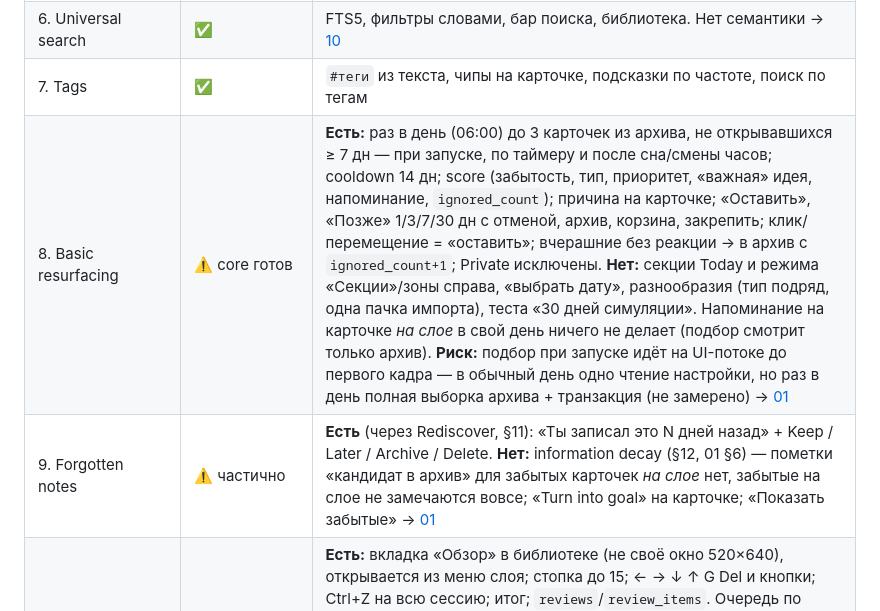
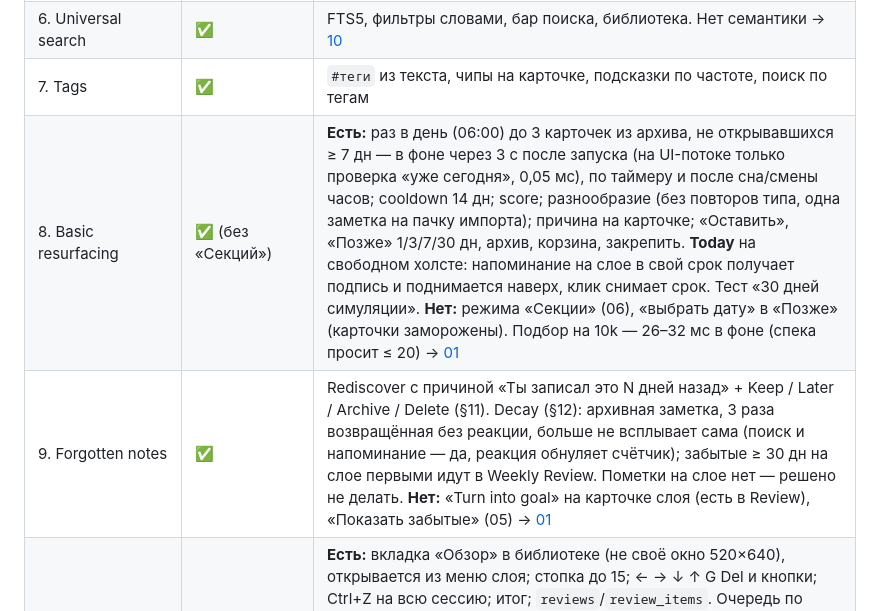
Before and after one commit to Gerrux/ebb, a Markdown page: docs/specs/README.md, the part around the change. GitHub-like rendering.

Commit message:
docs(specs): record resurfacing status: Today, decay, variety, background pick
Co-Authored-By: Claude Opus 5 <noreply@anthropic.com>

```diff
--- a/docs/specs/README.md
+++ b/docs/specs/README.md
@@ -24,8 +24,8 @@
 | 5. Global quick capture | ✅ | Бар захвата |
 | 6. Universal search | ✅ | FTS5, фильтры словами, бар поиска, библиотека. Нет семантики → [10](10-semantic-search-ai.md) |
 | 7. Tags | ✅ | `#теги` из текста, чипы на карточке, подсказки по частоте, поиск по тегам |
-| 8. Basic resurfacing | ⚠️ core готов | **Есть:** раз в день (06:00) до 3 карточек из архива, не открывавшихся ≥ 7 дн — при запуске, по таймеру и после сна/смены часов; cooldown 14 дн; score (забытость, тип, приоритет, «важная» идея, напоминание, `ignored_count`); причина на карточке; «Оставить», «Позже» 1/3/7/30 дн с отменой, архив, корзина, закрепить; клик/перемещение = «оставить»; вчерашние без реакции → в архив с `ignored_count+1`; Private исключены. **Нет:** секции Today и режима «Секции»/зоны справа, «выбрать дату», разнообразия (тип подряд, одна пачка импорта), теста «30 дней симуляции». Напоминание на карточке *на слое* в свой день ничего не делает (подбор смотрит только архив). **Риск:** подбор при запуске идёт на UI-потоке до первого кадра — в обычный день одно чтение настройки, но раз в день полная выборка архива + транзакция (не замерено) → [01](01-resurfacing.md) |
-| 9. Forgotten notes | ⚠️ частично | **Есть** (через Rediscover, §11): «Ты записал это N дней назад» + Keep / Later / Archive / Delete. **Нет:** information decay (§12, 01 §6) — пометки «кандидат в архив» для забытых карточек *на слое* нет, забытые на слое не замечаются вовсе; «Turn into goal» на карточке; «Показать забытые» → [01](01-resurfacing.md) |
+| 8. Basic resurfacing | ✅ (без «Секций») | **Есть:** раз в день (06:00) до 3 карточек из архива, не открывавшихся ≥ 7 дн — в фоне через 3 с после запуска (на UI-потоке только проверка «уже сегодня», 0,05 мс), по таймеру и после сна/смены часов; cooldown 14 дн; score; разнообразие (без повторов типа, одна заметка на пачку импорта); причина на карточке; «Оставить», «Позже» 1/3/7/30 дн, архив, корзина, закрепить. **Today** на свободном холсте: напоминание на слое в свой срок получает подпись и поднимается наверх, клик снимает срок. Тест «30 дней симуляции». **Нет:** режима «Секции» (06), «выбрать дату» в «Позже» (карточки заморожены). Подбор на 10k — 26–32 мс в фоне (спека просит ≤ 20) → [01](01-resurfacing.md) |
+| 9. Forgotten notes | ✅ | Rediscover с причиной «Ты записал это N дней назад» + Keep / Later / Archive / Delete (§11). Decay (§12): архивная заметка, 3 раза возвращённая без реакции, больше не всплывает сама (поиск и напоминание — да, реакция обнуляет счётчик); забытые ≥ 30 дн на слое первыми идут в Weekly Review. Пометки на слое нет — решено не делать. **Нет:** «Turn into goal» на карточке слоя (есть в Review), «Показать забытые» (05) → [01](01-resurfacing.md) |
 | 10. Weekly review | ⚠️ core | **Есть:** вкладка «Обзор» в библиотеке (не своё окно 520×640), открывается из меню слоя; стопка до 15; ← → ↓ ↑ G Del и кнопки; Ctrl+Z на всю сессию; итог; `reviews`/`review_items`. Очередь по спеке: забытые на слое (≥ 30 дн) → просроченные напоминания → импортированные и не открытые; пауза 8 нед («Позже» — 2 нед) по `review_items`; «Позже» у карточки на слое убирает её до утра через 14 дн. **Нет:** приглашения на слое и расписания, decay-кандидатов (ждут 01), порога «< 3 — не звать», анимации ухода → [02](02-weekly-review.md) |
 | 11. Import Sticky Notes | ⚠️ почти | **Есть:** скан в фоне через 3 с, открытые — на слой «как на экране», остальные — в архив, цвета, точные дубликаты и пустые пропускаются, повторный импорт заменяет неизменённые, отмена пачки, тег `#sticky`. Классификатор по спеке 08 (пароли/env-ключи/PIN, промпты, ссылки, справка, идеи): 100/100 на фикстуре, 29/30 на отложенном наборе. Вкладка «Импорт» в библиотеке (из панели импорта и Настроек): группы с превью (у паролей — только безопасная подпись), «Принять тип / Всё в архив / Всё в корзину / Оставить», «Посмотреть» со сменой типа у строки, одна транзакция на действие, Ctrl+Z; принятые Private шифруются, база чистится от открытого текста в фоне. **Нет:** почти-дубликатов (MinHash) и экрана «оставить обе / новую / объединить» → [08](08-import-review.md) |
 | 12. Private Snippets с шифрованием | ⚠️ core готов | DPAPI на карточку, миграция старых Private, исключение из FTS и безопасное копирование; UI-предупреждения и Secure Reference → [03](03-private-snippets.md) |
```
Also changed, not shown: docs/specs/01-resurfacing.md (+19 -6 lines).
